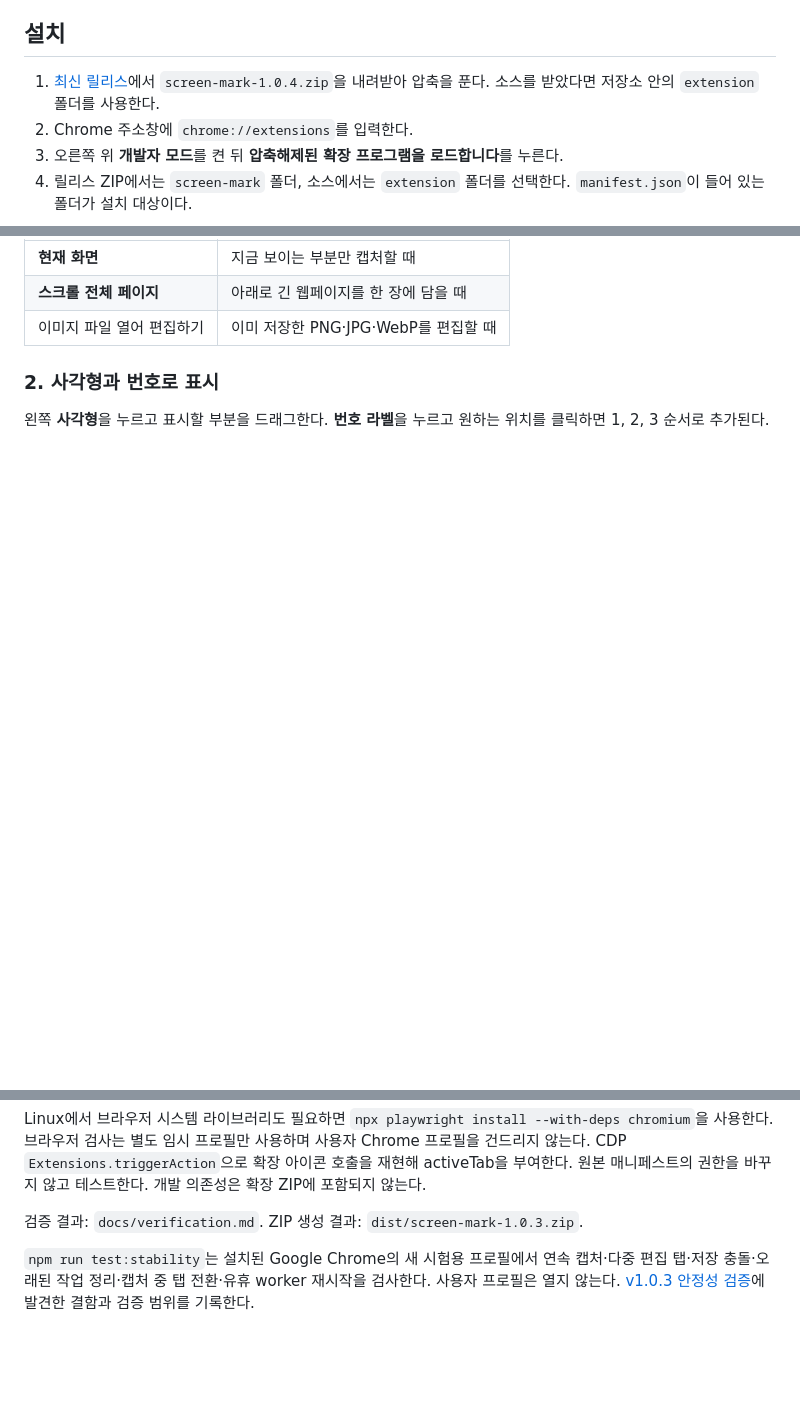
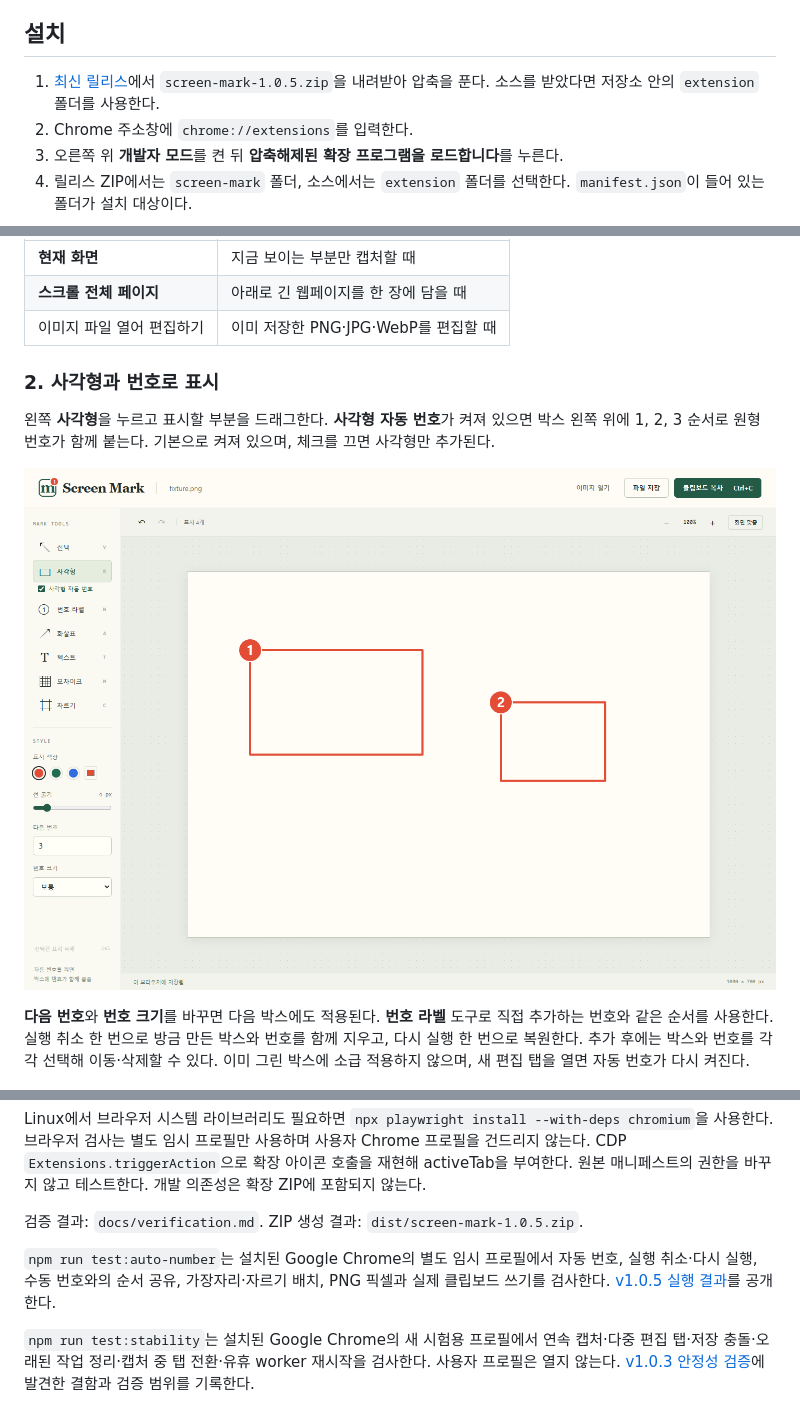
Before and after one commit to soloandco/screen-mark, a Markdown page: README.md, 3 parts joined by grey strips. Drawn GitHub-style; pictures changed too: docs/images/auto-number.png (added); blank space fills up the shorter version.

Commit message:
feat: automatically add numbered labels to rectangles

```diff
--- a/README.md
+++ b/README.md
@@ -6,7 +6,7 @@ A local Chrome screenshot and annotation extension with numbered labels and clip
 
 ## 설치
 
-1. [최신 릴리스](https://github.com/soloandco/screen-mark/releases/latest)에서 `screen-mark-1.0.4.zip`을 내려받아 압축을 푼다. 소스를 받았다면 저장소 안의 `extension` 폴더를 사용한다.
+1. [최신 릴리스](https://github.com/soloandco/screen-mark/releases/latest)에서 `screen-mark-1.0.5.zip`을 내려받아 압축을 푼다. 소스를 받았다면 저장소 안의 `extension` 폴더를 사용한다.
 2. Chrome 주소창에 `chrome://extensions`를 입력한다.
 3. 오른쪽 위 **개발자 모드**를 켠 뒤 **압축해제된 확장 프로그램을 로드합니다**를 누른다.
 4. 릴리스 ZIP에서는 `screen-mark` 폴더, 소스에서는 `extension` 폴더를 선택한다. `manifest.json`이 들어 있는 폴더가 설치 대상이다.
@@ -37,7 +37,11 @@ A local Chrome screenshot and annotation extension with numbered labels and clip
 
 ### 2. 사각형과 번호로 표시
 
-왼쪽 **사각형**을 누르고 표시할 부분을 드래그한다. **번호 라벨**을 누르고 원하는 위치를 클릭하면 1, 2, 3 순서로 추가된다.
+왼쪽 **사각형**을 누르고 표시할 부분을 드래그한다. **사각형 자동 번호**가 켜져 있으면 박스 왼쪽 위에 1, 2, 3 순서로 원형 번호가 함께 붙는다. 기본으로 켜져 있으며, 체크를 끄면 사각형만 추가된다.
+
+![사각형 자동 번호가 켜진 실제 편집 화면. 두 박스를 그리자 왼쪽 위에 1번과 2번이 자동으로 붙은 예시.](docs/images/auto-number.png)
+
+**다음 번호**와 **번호 크기**를 바꾸면 다음 박스에도 적용된다. **번호 라벨** 도구로 직접 추가하는 번호와 같은 순서를 사용한다. 실행 취소 한 번으로 방금 만든 박스와 번호를 함께 지우고, 다시 실행 한 번으로 복원한다. 추가 후에는 박스와 번호를 각각 선택해 이동·삭제할 수 있다. 이미 그린 박스에 소급 적용하지 않으며, 새 편집 탭을 열면 자동 번호가 다시 켜진다.
 
 ![실제 편집 화면. 왼쪽 사각형과 번호 라벨 도구를 사용해 문의 버튼과 서비스 카드를 1번과 2번으로 표시한 예시.](docs/images/annotate-screen.png)
 
@@ -109,7 +113,9 @@ npm run package
 
 Linux에서 브라우저 시스템 라이브러리도 필요하면 `npx playwright install --with-deps chromium`을 사용한다. 브라우저 검사는 별도 임시 프로필만 사용하며 사용자 Chrome 프로필을 건드리지 않는다. CDP `Extensions.triggerAction`으로 확장 아이콘 호출을 재현해 activeTab을 부여한다. 원본 매니페스트의 권한을 바꾸지 않고 테스트한다. 개발 의존성은 확장 ZIP에 포함되지 않는다.
 
-검증 결과: `docs/verification.md`. ZIP 생성 결과: `dist/screen-mark-1.0.3.zip`.
+검증 결과: `docs/verification.md`. ZIP 생성 결과: `dist/screen-mark-1.0.5.zip`.
+
+`npm run test:auto-number`는 설치된 Google Chrome의 별도 임시 프로필에서 자동 번호, 실행 취소·다시 실행, 수동 번호와의 순서 공유, 가장자리·자르기 배치, PNG 픽셀과 실제 클립보드 쓰기를 검사한다. [v1.0.5 실행 결과](docs/auto-number/v1.0.5.json)를 공개한다.
 
 `npm run test:stability`는 설치된 Google Chrome의 새 시험용 프로필에서 연속 캡처·다중 편집 탭·저장 충돌·오래된 작업 정리·캡처 중 탭 전환·유휴 worker 재시작을 검사한다. 사용자 프로필은 열지 않는다. [v1.0.3 안정성 검증](docs/stability.md)에 발견한 결함과 검증 범위를 기록한다.
 
```
Also changed, not shown: other parts of README.md (+1 -1 lines), docs/plans/2026-10-21-automatic-rectangle-numbers.md (added, +13 -0 lines), docs/verification.md (+11 -0 lines), 13 other files.
